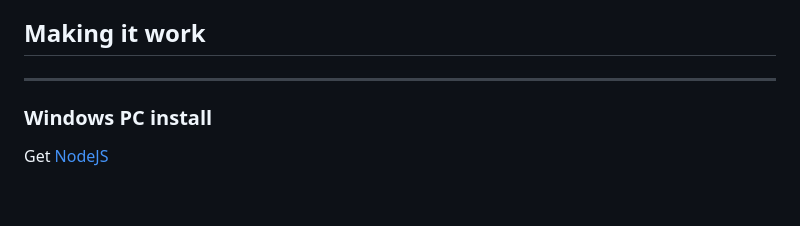
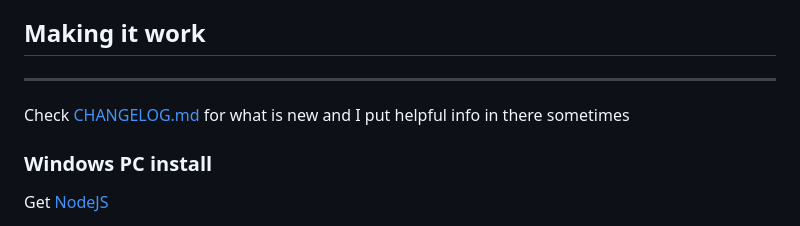
Before and after one commit to snowblind/LAPS, a Markdown page: README.md, the part around the change. GitHub-like rendering; blank space fills up the shorter version.

```diff
--- a/README.md
+++ b/README.md
@@ -11,6 +11,8 @@ I would like to thank Marco Venturini - mv4wd for the use of RC HourGlass logo -
 ## Making it work
 
 ___
+
+Check [CHANGELOG.md](./CHANGELOG.md) for what is new and I put helpful info in there sometimes
 
 ### Windows PC install
 
```
Also changed, not shown: CHANGELOG.md (+24 -3 lines), image/SHOW.md (+3 -4 lines), image/home.png (deleted), image/home_view.png (added), image/transponder_view.png, 8 other files.
